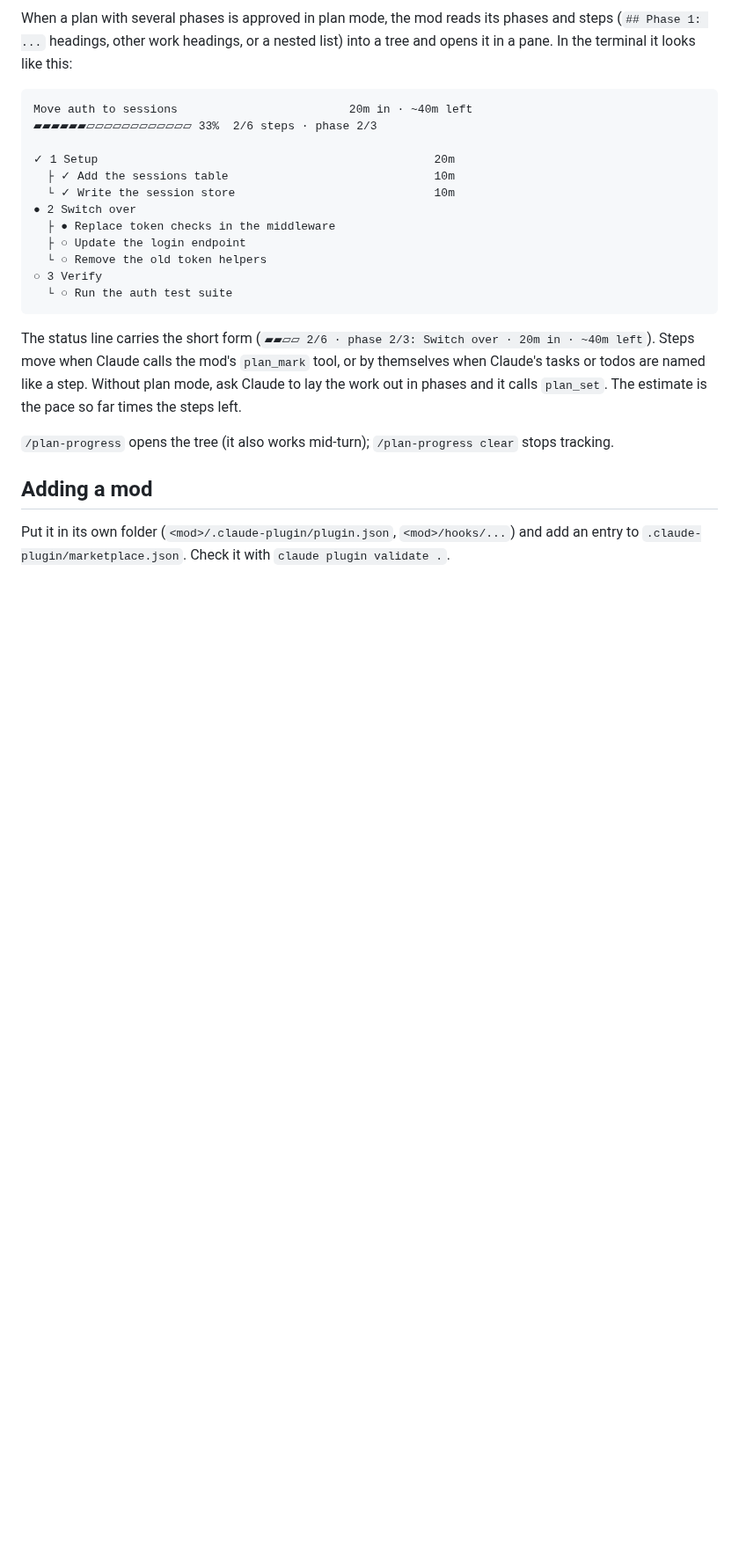
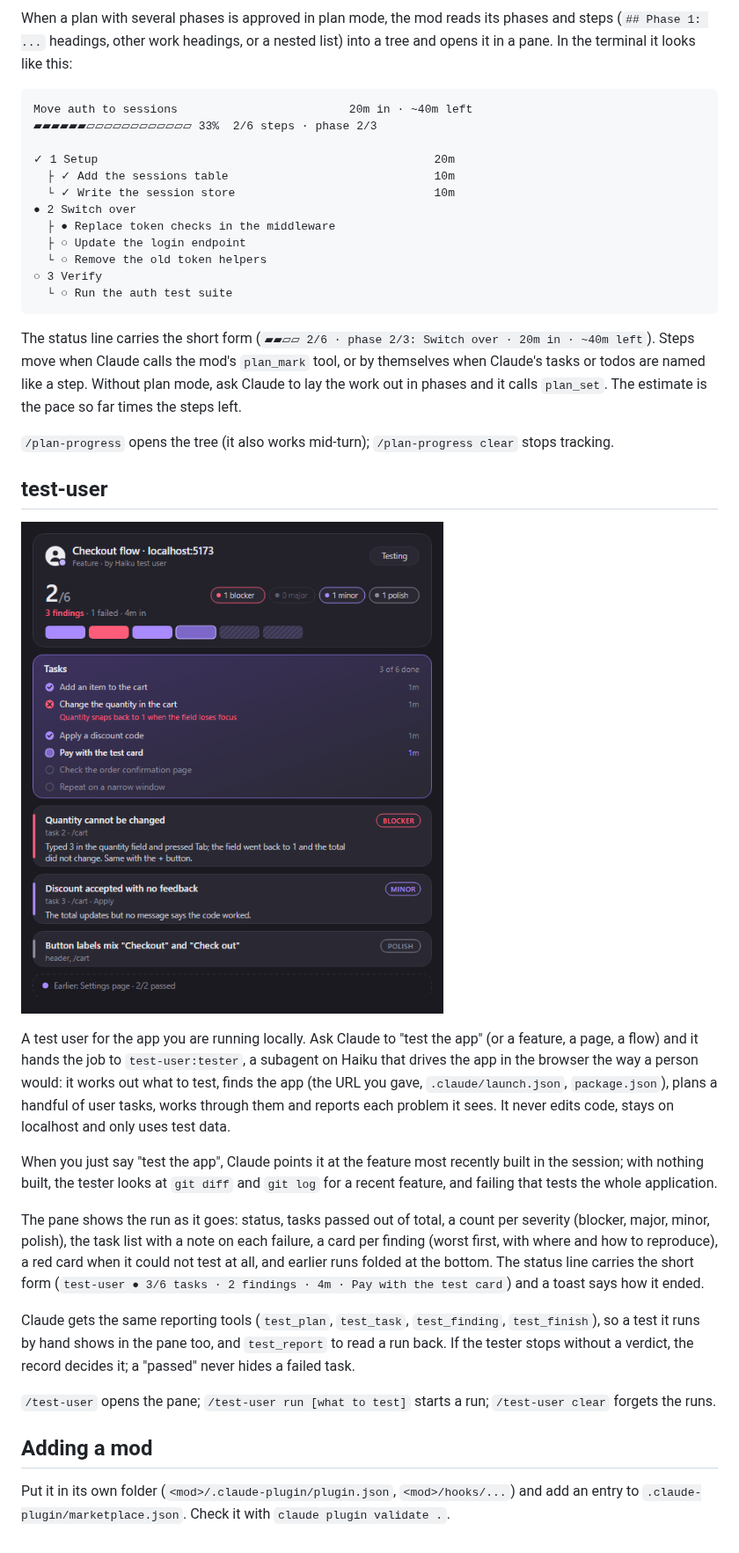
Before and after one commit to WeaponizedLego/claude-code-mods, a Markdown page: README.md, the part around one of its changes. Shown at 88% size. GitHub-like rendering; pictures changed too: docs/test-user.png (added); blank space fills up the shorter version.

```diff
--- a/README.md
+++ b/README.md
@@ -55,6 +56,20 @@ The status line carries the short form (`▰▰▱▱ 2/6 · phase 2/3: Switch o
 
 `/plan-progress` opens the tree (it also works mid-turn); `/plan-progress clear` stops tracking.
 
+## test-user
+
+![test-user in the desktop app](docs/test-user.png)
+
+A test user for the app you are running locally. Ask Claude to "test the app" (or a feature, a page, a flow) and it hands the job to `test-user:tester`, a subagent on Haiku that drives the app in the browser the way a person would: it works out what to test, finds the app (the URL you gave, `.claude/launch.json`, `package.json`), plans a handful of user tasks, works through them and reports each problem it sees. It never edits code, stays on localhost and only uses test data.
+
+When you just say "test the app", Claude points it at the feature most recently built in the session; with nothing built, the tester looks at `git diff` and `git log` for a recent feature, and failing that tests the whole application.
+
+The pane shows the run as it goes: status, tasks passed out of total, a count per severity (blocker, major, minor, polish), the task list with a note on each failure, a card per finding (worst first, with where and how to reproduce), a red card when it could not test at all, and earlier runs folded at the bottom. The status line carries the short form (`test-user ● 3/6 tasks · 2 findings · 4m · Pay with the test card`) and a toast says how it ended.
+
+Claude gets the same reporting tools (`test_plan`, `test_task`, `test_finding`, `test_finish`), so a test it runs by hand shows in the pane too, and `test_report` to read a run back. If the tester stops without a verdict, the record decides it; a "passed" never hides a failed task.
+
+`/test-user` opens the pane; `/test-user run [what to test]` starts a run; `/test-user clear` forgets the runs.
+
 ## Adding a mod
 
 Put it in its own folder (`<mod>/.claude-plugin/plugin.json`, `<mod>/hooks/...`) and add an entry to `.claude-plugin/marketplace.json`. Check it with `claude plugin validate .`.
```
Also changed, not shown: other parts of README.md (+2 -1 lines), 9 other files.
